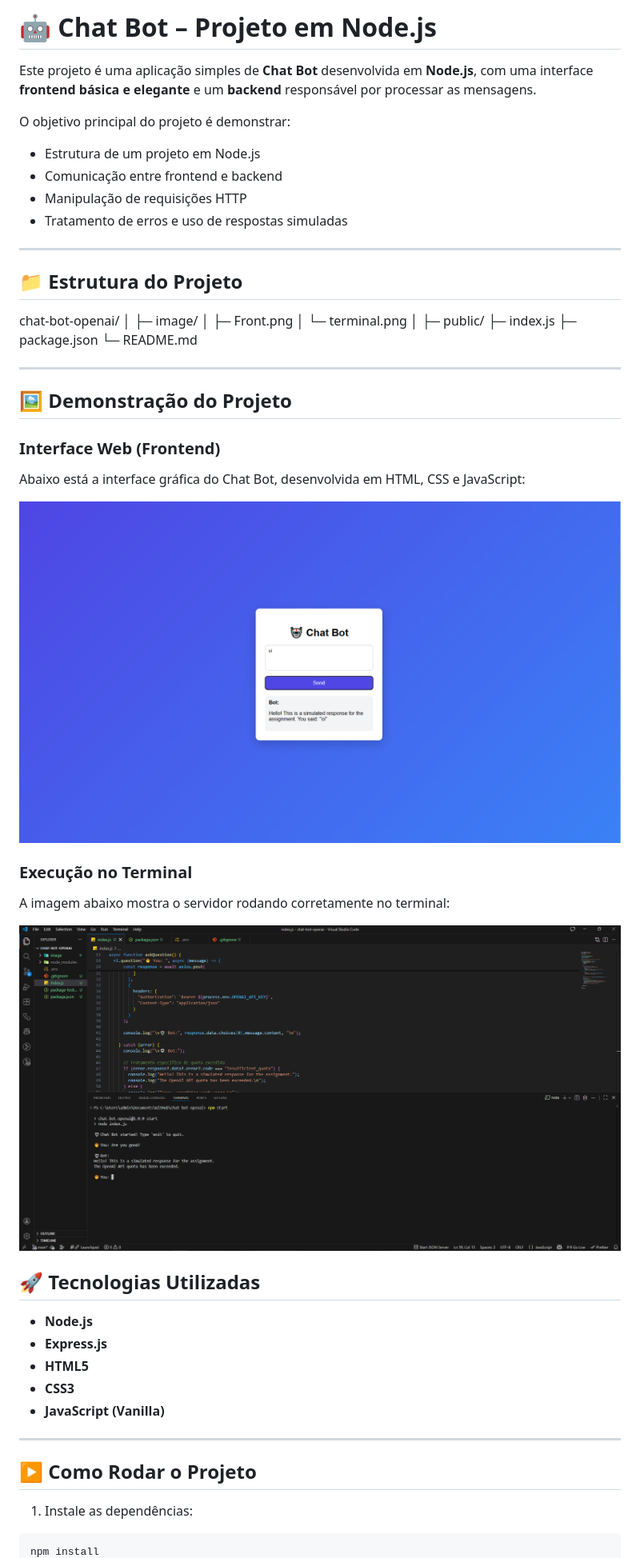
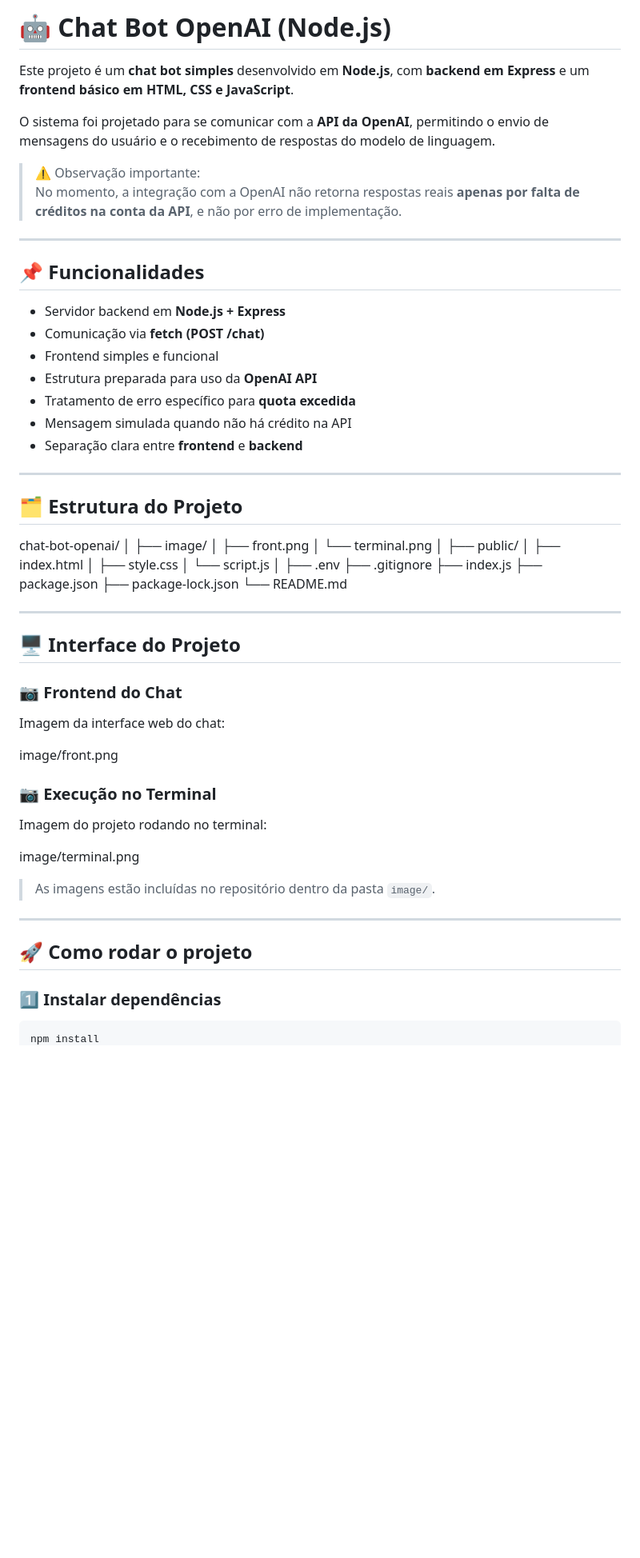
Before and after one commit to Vitor2209/chat-bot-openai, a Markdown page: REDEME.md, the part around one of its changes. Shown at 80% size. GitHub-like rendering; pictures changed too: image/front.png, image/terminal.png; blank space fills up the shorter version.

````diff
--- a/REDEME.md
+++ b/REDEME.md
@@ -1,55 +1,69 @@
-# 🤖 Chat Bot – Projeto em Node.js
+# 🤖 Chat Bot OpenAI (Node.js)
 
-Este projeto é uma aplicação simples de **Chat Bot** desenvolvida em **Node.js**, com uma interface **frontend básica e elegante** e um **backend** responsável por processar as mensagens.
+Este projeto é um **chat bot simples** desenvolvido em **Node.js**, com **backend em Express** e um **frontend básico em HTML, CSS e JavaScript**.
 
-O objetivo principal do projeto é demonstrar:
-- Estrutura de um projeto em Node.js
-- Comunicação entre frontend e backend
-- Manipulação de requisições HTTP
-- Tratamento de erros e uso de respostas simuladas
+O sistema foi projetado para se comunicar com a **API da OpenAI**, permitindo o envio de mensagens do usuário e o recebimento de respostas do modelo de linguagem.
+
+> ⚠️ Observação importante:
+> No momento, a integração com a OpenAI não retorna respostas reais **apenas por falta de créditos na conta da API**, e não por erro de implementação.
 
 ---
 
-## 📁 Estrutura do Projeto
+## 📌 Funcionalidades
+
+- Servidor backend em **Node.js + Express**
+- Comunicação via **fetch (POST /chat)**
+- Frontend simples e funcional
+- Estrutura preparada para uso da **OpenAI API**
+- Tratamento de erro específico para **quota excedida**
+- Mensagem simulada quando não há crédito na API
+- Separação clara entre **frontend** e **backend**
+
+---
+
+## 🗂️ Estrutura do Projeto
 
 chat-bot-openai/
 │
-├─ image/
-│   ├─ Front.png
-│   └─ terminal.png
+├── image/
+│ ├── front.png
+│ └── terminal.png
 │
-├─ public/
-├─ index.js
-├─ package.json
-└─ README.md
+├── public/
+│ ├── index.html
+│ ├── style.css
+│ └── script.js
+│
+├── .env
+├── .gitignore
+├── index.js
+├── package.json
+├── package-lock.json
+└── README.md
+
 
 ---
 
-## 🖼️ Demonstração do Projeto
+## 🖥️ Interface do Projeto
 
-### Interface Web (Frontend)
-Abaixo está a interface gráfica do Chat Bot, desenvolvida em HTML, CSS e JavaScript:
+### 📷 Frontend do Chat
+Imagem da interface web do chat:
 
-![Interface do Chat Bot](./image/front.png)
-
-### Execução no Terminal
-A imagem abaixo mostra o servidor rodando corretamente no terminal:
-
-![Execução no Terminal](./image/terminal.png)
+image/front.png
 
 
-## 🚀 Tecnologias Utilizadas
+### 📷 Execução no Terminal
+Imagem do projeto rodando no terminal:
 
-- **Node.js**
-- **Express.js**
-- **HTML5**
-- **CSS3**
-- **JavaScript (Vanilla)**
+image/terminal.png
+
+
+> As imagens estão incluídas no repositório dentro da pasta `image/`.
 
 ---
 
-## ▶️ Como Rodar o Projeto
+## 🚀 Como rodar o projeto
 
-1. Instale as dependências:
+### 1️⃣ Instalar dependências
 ```bash
 npm install
````
Also changed, not shown: other parts of REDEME.md (+37 -47 lines), 7 other files.
